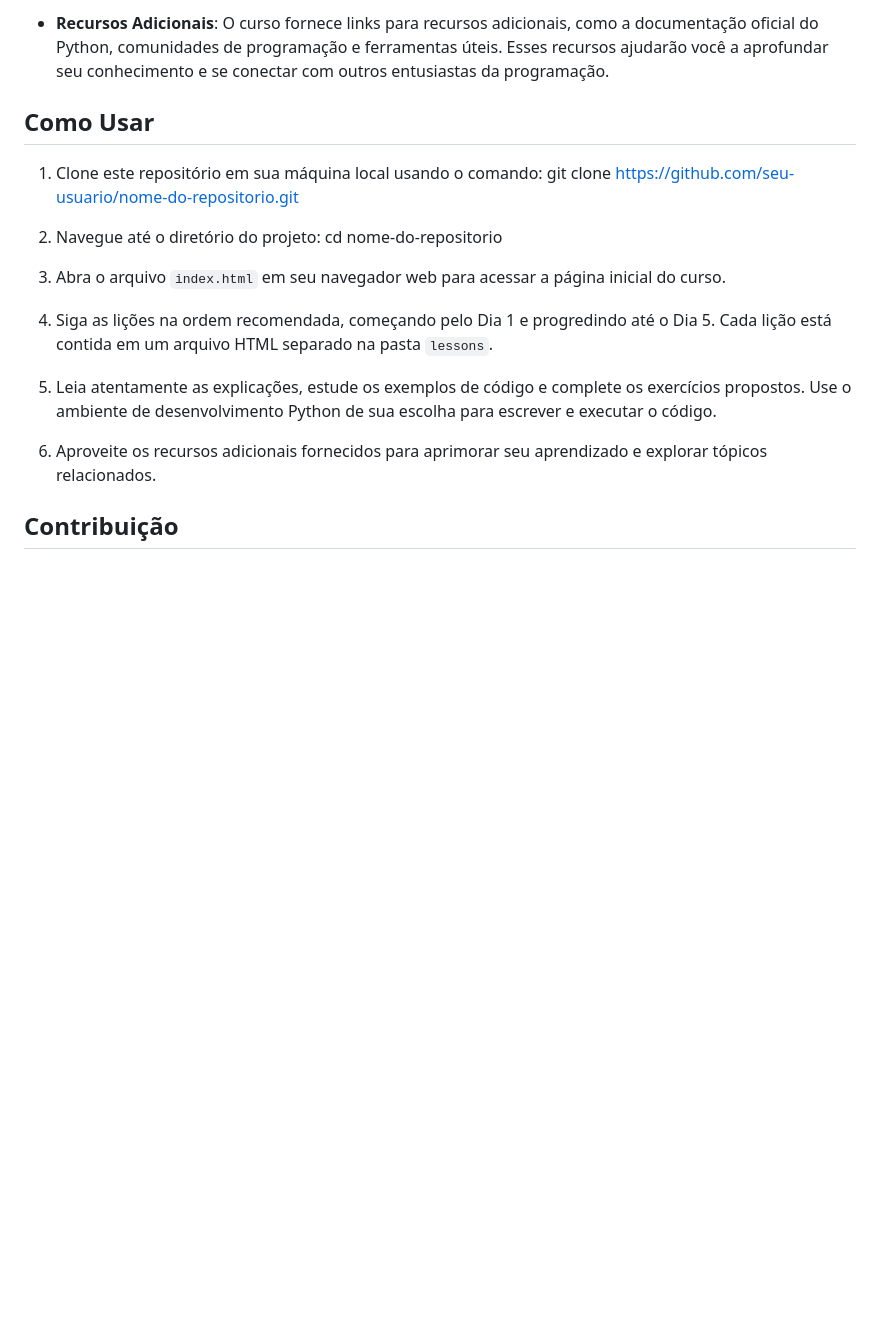
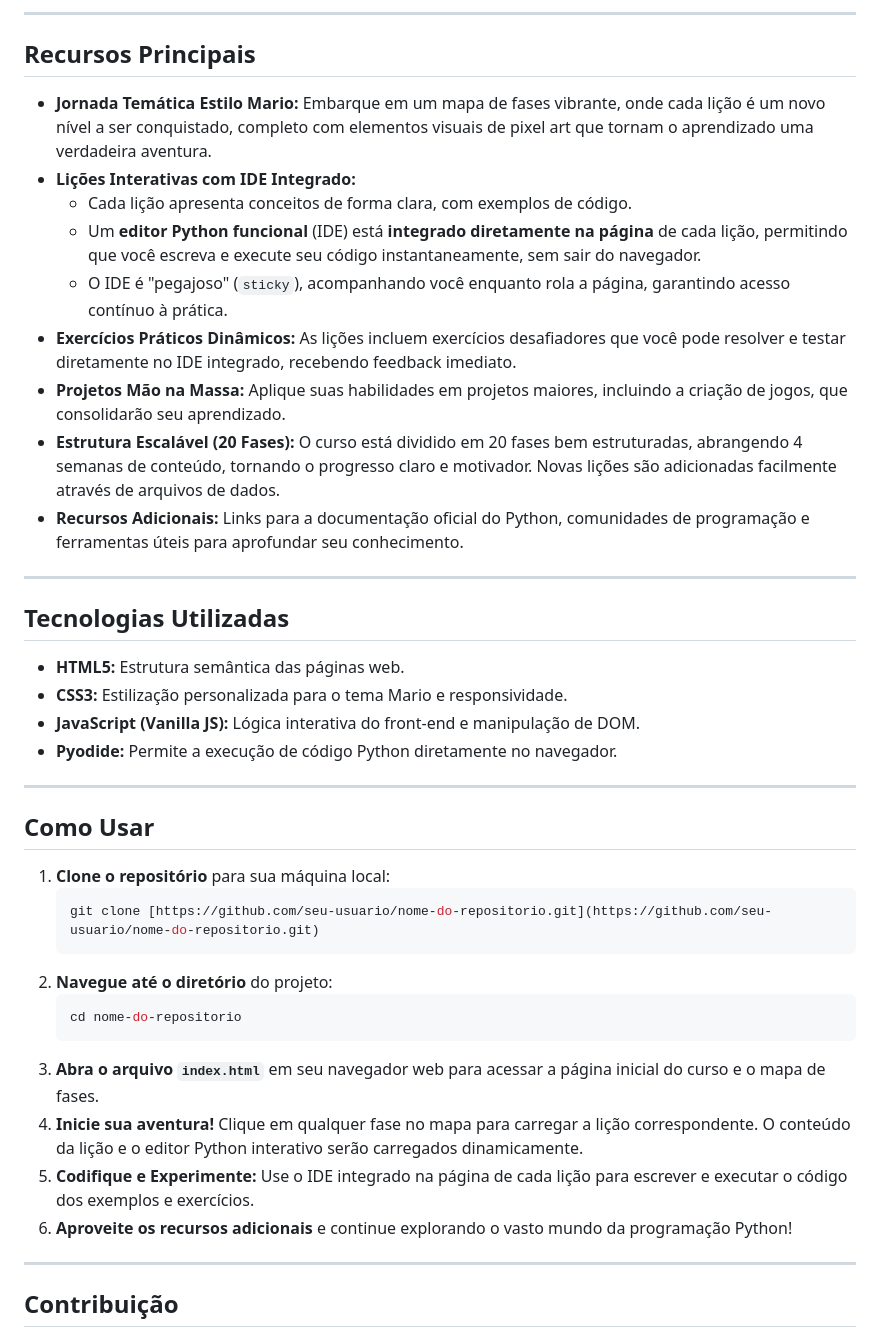
Before and after one commit to jbtte/brawlstars-web-adventure, a Markdown page: README.md, the part around the change printed below. Rendered like a GitHub page; blank space fills up the shorter version.

````diff
--- a/README.md
+++ b/README.md
@@ -16,21 +21,45 @@ A Aventura Python é um curso online projetado para iniciantes em programação.
 
-- **Recursos Adicionais**: O curso fornece links para recursos adicionais, como a documentação oficial do Python, comunidades de programação e ferramentas úteis. Esses recursos ajudarão você a aprofundar seu conhecimento e se conectar com outros entusiastas da programação.
+---
+
+## Recursos Principais
+
+- **Jornada Temática Estilo Mario:** Embarque em um mapa de fases vibrante, onde cada lição é um novo nível a ser conquistado, completo com elementos visuais de pixel art que tornam o aprendizado uma verdadeira aventura.
+- **Lições Interativas com IDE Integrado:**
+  - Cada lição apresenta conceitos de forma clara, com exemplos de código.
+  - Um **editor Python funcional** (IDE) está **integrado diretamente na página** de cada lição, permitindo que você escreva e execute seu código instantaneamente, sem sair do navegador.
+  - O IDE é "pegajoso" (`sticky`), acompanhando você enquanto rola a página, garantindo acesso contínuo à prática.
+- **Exercícios Práticos Dinâmicos:** As lições incluem exercícios desafiadores que você pode resolver e testar diretamente no IDE integrado, recebendo feedback imediato.
+- **Projetos Mão na Massa:** Aplique suas habilidades em projetos maiores, incluindo a criação de jogos, que consolidarão seu aprendizado.
+- **Estrutura Escalável (20 Fases):** O curso está dividido em 20 fases bem estruturadas, abrangendo 4 semanas de conteúdo, tornando o progresso claro e motivador. Novas lições são adicionadas facilmente através de arquivos de dados.
+- **Recursos Adicionais:** Links para a documentação oficial do Python, comunidades de programação e ferramentas úteis para aprofundar seu conhecimento.
+
+---
+
+## Tecnologias Utilizadas
+
+- **HTML5:** Estrutura semântica das páginas web.
+- **CSS3:** Estilização personalizada para o tema Mario e responsividade.
+- **JavaScript (Vanilla JS):** Lógica interativa do front-end e manipulação de DOM.
+- **Pyodide:** Permite a execução de código Python diretamente no navegador.
+
+---
 
 ## Como Usar
 
-1. Clone este repositório em sua máquina local usando o comando:
-   git clone https://github.com/seu-usuario/nome-do-repositorio.git
+1.  **Clone o repositório** para sua máquina local:
+    ```bash
+    git clone [https://github.com/seu-usuario/nome-do-repositorio.git](https://github.com/seu-usuario/nome-do-repositorio.git)
+    ```
+2.  **Navegue até o diretório** do projeto:
+    ```bash
+    cd nome-do-repositorio
+    ```
+3.  **Abra o arquivo `index.html`** em seu navegador web para acessar a página inicial do curso e o mapa de fases.
+4.  **Inicie sua aventura!** Clique em qualquer fase no mapa para carregar a lição correspondente. O conteúdo da lição e o editor Python interativo serão carregados dinamicamente.
+5.  **Codifique e Experimente:** Use o IDE integrado na página de cada lição para escrever e executar o código dos exemplos e exercícios.
+6.  **Aproveite os recursos adicionais** e continue explorando o vasto mundo da programação Python!
 
-2. Navegue até o diretório do projeto:
-   cd nome-do-repositorio
-
-3. Abra o arquivo `index.html` em seu navegador web para acessar a página inicial do curso.
-
-4. Siga as lições na ordem recomendada, começando pelo Dia 1 e progredindo até o Dia 5. Cada lição está contida em um arquivo HTML separado na pasta `lessons`.
-
-5. Leia atentamente as explicações, estude os exemplos de código e complete os exercícios propostos. Use o ambiente de desenvolvimento Python de sua escolha para escrever e executar o código.
-
-6. Aproveite os recursos adicionais fornecidos para aprimorar seu aprendizado e explorar tópicos relacionados.
+---
 
 ## Contribuição
 
````
Also changed, not shown: other parts of README.md (+15 -8 lines), resources/images/screenshot_day2.png (added), resources/images/screenshot_main.png (added), 8 other files.
